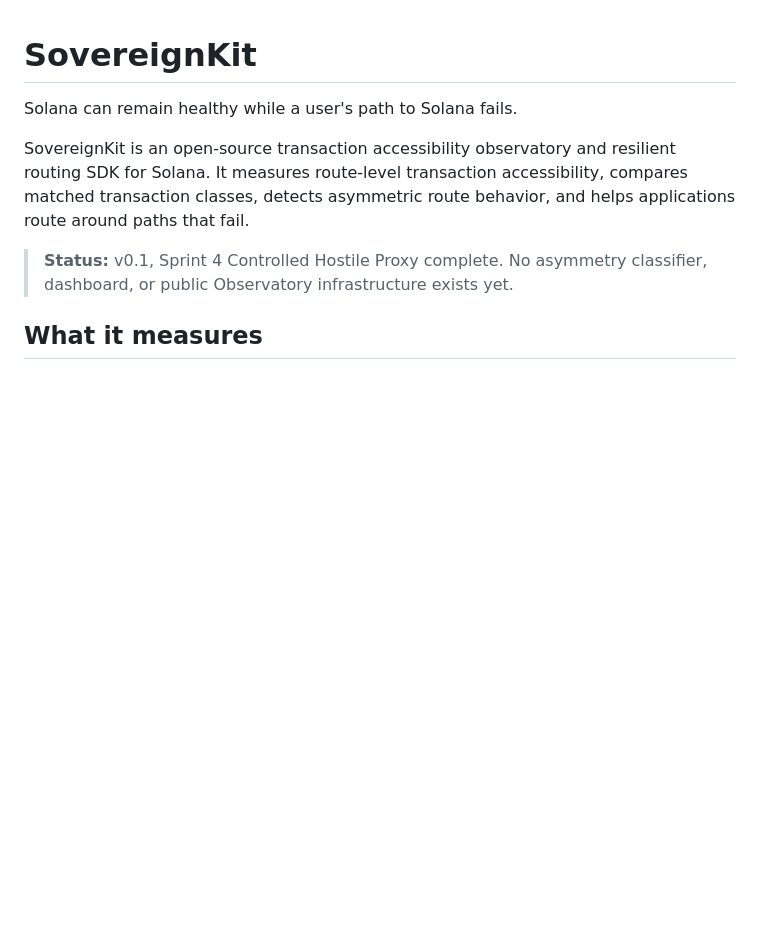
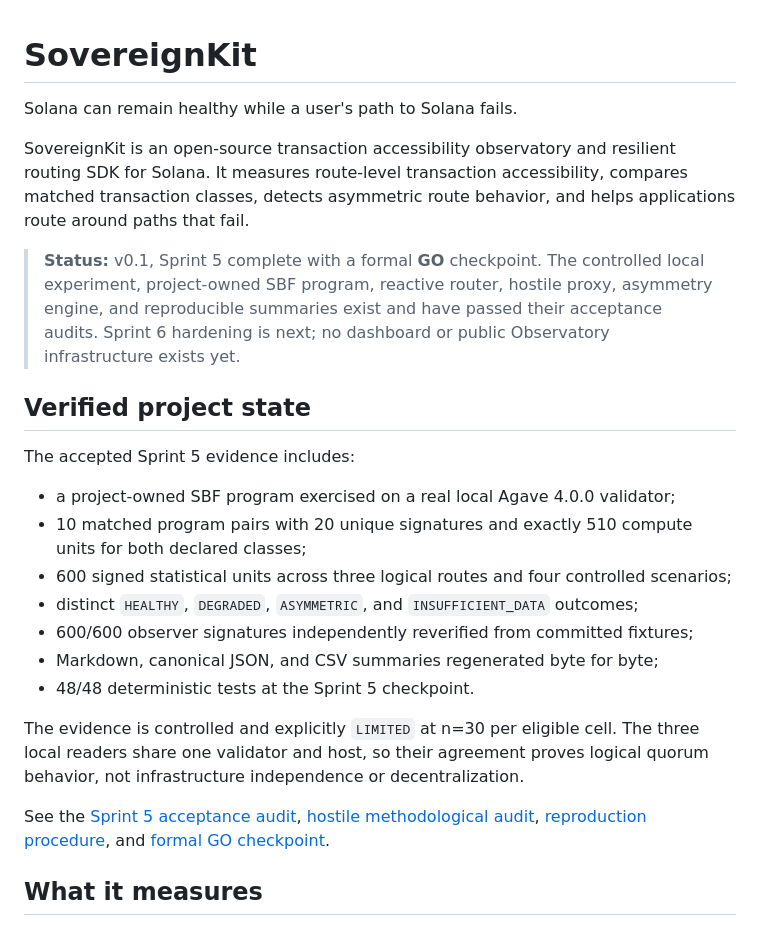
Before and after one commit to caiomodesti/SovereignKit, a Markdown page: README.md, the part around one of its changes. Drawn GitHub-style; blank space fills up the shorter version.

```diff
--- a/README.md
+++ b/README.md
@@ -4,7 +4,23 @@ Solana can remain healthy while a user's path to Solana fails.
 
 SovereignKit is an open-source transaction accessibility observatory and resilient routing SDK for Solana. It measures route-level transaction accessibility, compares matched transaction classes, detects asymmetric route behavior, and helps applications route around paths that fail.
 
-> **Status:** v0.1, Sprint 4 Controlled Hostile Proxy complete. No asymmetry classifier, dashboard, or public Observatory infrastructure exists yet.
+> **Status:** v0.1, Sprint 5 complete with a formal **GO** checkpoint. The controlled local experiment, project-owned SBF program, reactive router, hostile proxy, asymmetry engine, and reproducible summaries exist and have passed their acceptance audits. Sprint 6 hardening is next; no dashboard or public Observatory infrastructure exists yet.
+
+## Verified project state
+
+The accepted Sprint 5 evidence includes:
+
+- a project-owned SBF program exercised on a real local Agave 4.0.0 validator;
+- 10 matched program pairs with 20 unique signatures and exactly 510 compute units for both declared classes;
+- 600 signed statistical units across three logical routes and four controlled scenarios;
+- distinct `HEALTHY`, `DEGRADED`, `ASYMMETRIC`, and `INSUFFICIENT_DATA` outcomes;
+- 600/600 observer signatures independently reverified from committed fixtures;
+- Markdown, canonical JSON, and CSV summaries regenerated byte for byte;
+- 48/48 deterministic tests at the Sprint 5 checkpoint.
+
+The evidence is controlled and explicitly `LIMITED` at n=30 per eligible cell. The three local readers share one validator and host, so their agreement proves logical quorum behavior, not infrastructure independence or decentralization.
+
+See the [Sprint 5 acceptance audit](docs/sprint-5-acceptance.md), [hostile methodological audit](docs/sprint-5-hostile-audit.md), [reproduction procedure](docs/sprint-5-reproduction.md), and [formal GO checkpoint](docs/go-kill-checkpoint-sprint-5.md).
 
 ## What it measures
 
```
Also changed, not shown: other parts of README.md (+39 -13 lines), docs/commercial-thesis-v0.1.md (added, +98 -0 lines).
